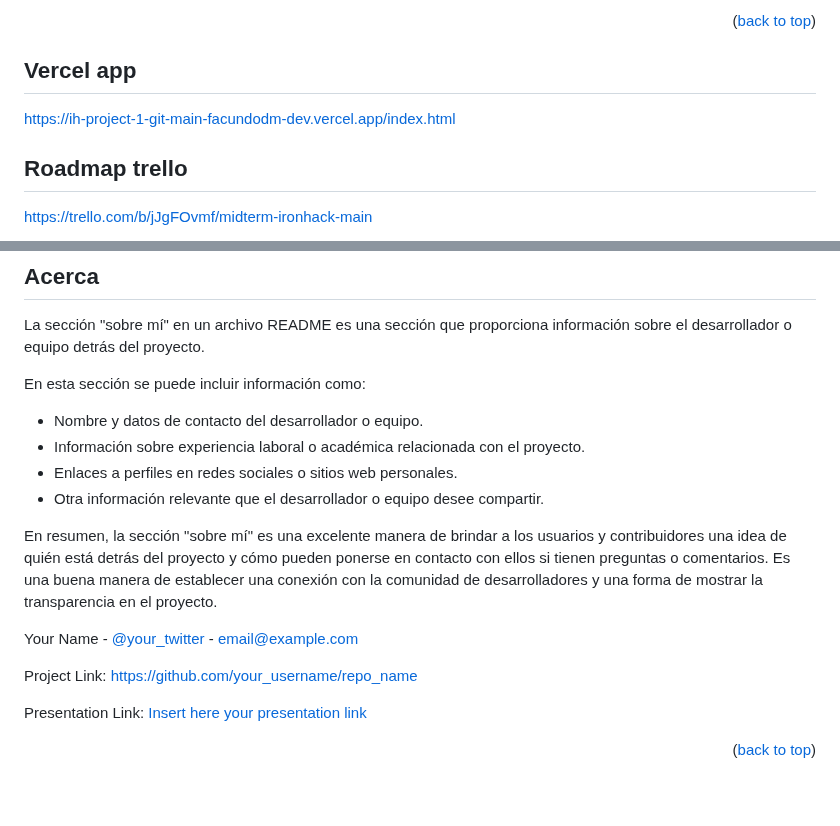
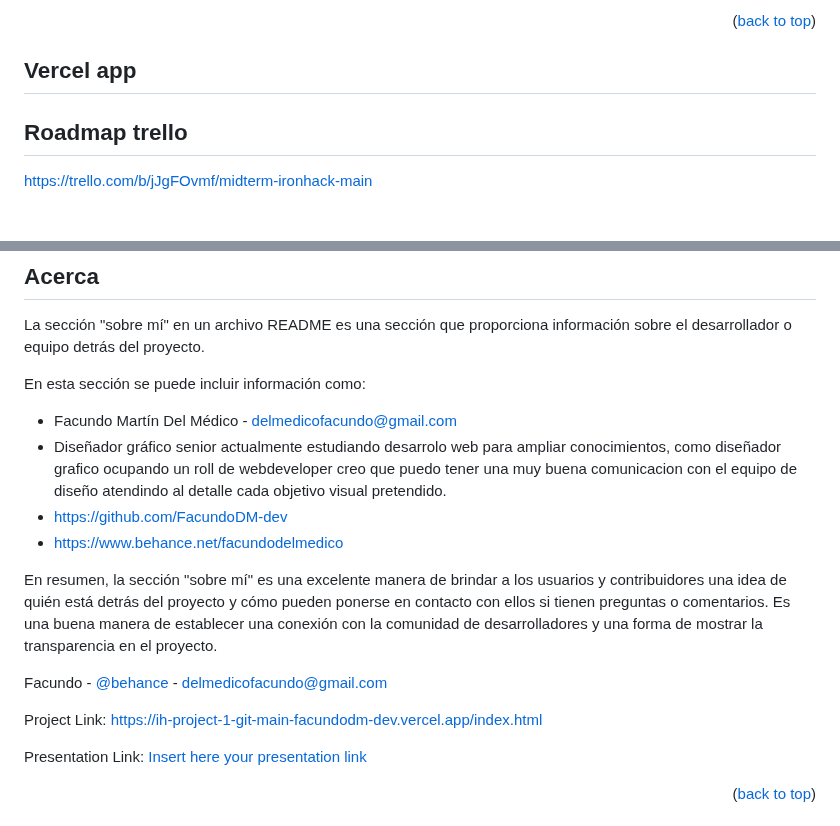
Before and after one commit to FacundoDM-dev/IH-Project-1, a Markdown page: README.md, 2 parts joined by grey strips. Drawn GitHub-style; blank space fills up the shorter version.

Commit message:
commit-1

```diff
--- a/README.md
+++ b/README.md
@@ -98,7 +98,7 @@ En resumen, la sección "construido con" es una excelente manera de brindar a lo
 
 ## Vercel app
 
-https://ih-project-1-git-main-facundodm-dev.vercel.app/index.html
+
 
 ## Roadmap trello
 
@@ -165,16 +165,16 @@ La sección "sobre mí" en un archivo README es una sección que proporciona inf
 
 En esta sección se puede incluir información como:
 
-- Nombre y datos de contacto del desarrollador o equipo.
-- Información sobre experiencia laboral o académica relacionada con el proyecto.
-- Enlaces a perfiles en redes sociales o sitios web personales.
-- Otra información relevante que el desarrollador o equipo desee compartir.
+- Facundo Martín Del Médico - delmedicofacundo@gmail.com
+- Diseñador gráfico senior actualmente estudiando desarrolo web para ampliar conocimientos, como diseñador grafico ocupando un roll de webdeveloper creo que puedo tener una muy buena comunicacion con el equipo de diseño atendindo al detalle cada objetivo visual pretendido.
+- https://github.com/FacundoDM-dev
+- https://www.behance.net/facundodelmedico
 
 En resumen, la sección "sobre mí" es una excelente manera de brindar a los usuarios y contribuidores una idea de quién está detrás del proyecto y cómo pueden ponerse en contacto con ellos si tienen preguntas o comentarios. Es una buena manera de establecer una conexión con la comunidad de desarrolladores y una forma de mostrar la transparencia en el proyecto.
 
-Your Name - [@your_twitter](https://twitter.com/your_username) - email@example.com
+Facundo - [@behance](https://www.behance.net/facundodelmedico) - delmedicofacundo@gmail.com
 
-Project Link: [https://github.com/your_username/repo_name](https://github.com/your_username/repo_name)
+Project Link: [https://ih-project-1-git-main-facundodm-dev.vercel.app/index.html](https://ih-project-1-git-main-facundodm-dev.vercel.app/index.html)
 
 Presentation Link: [Insert here your presentation link](insert-link-here)
 
```
